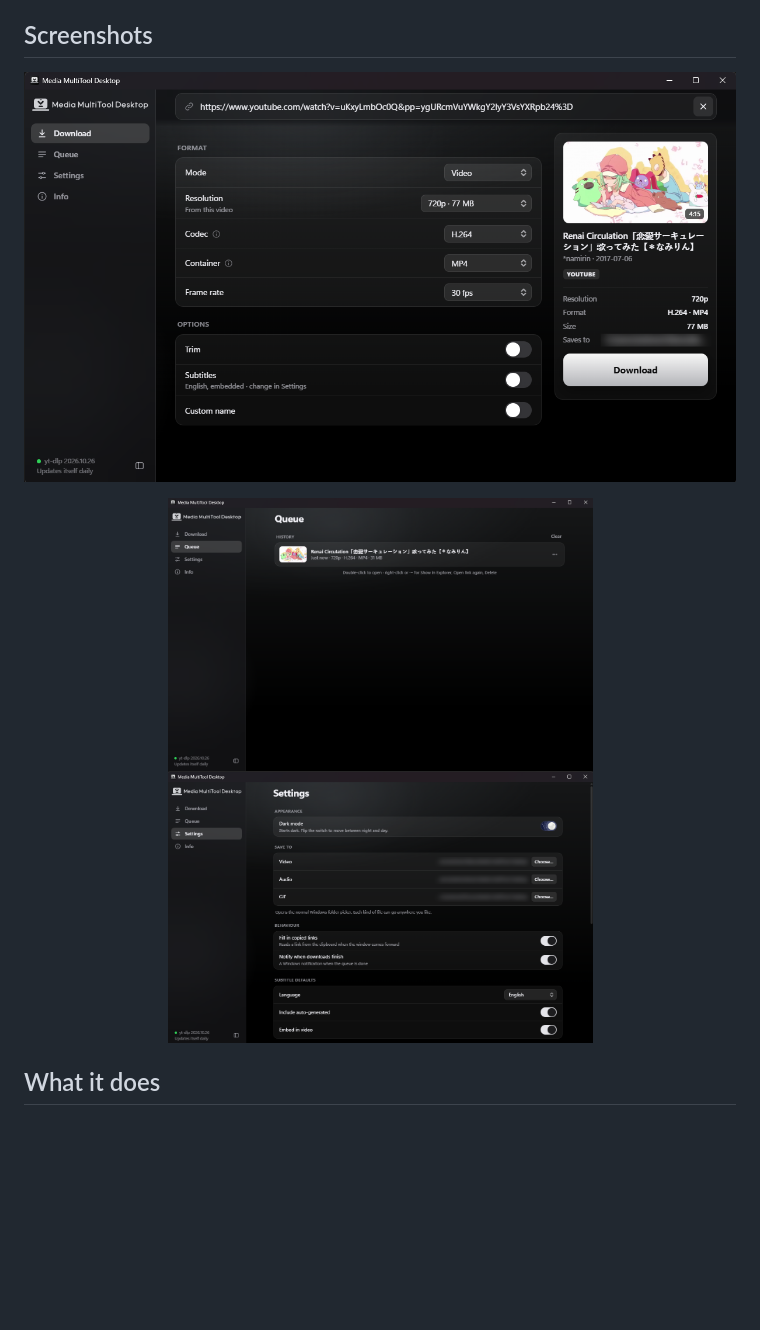
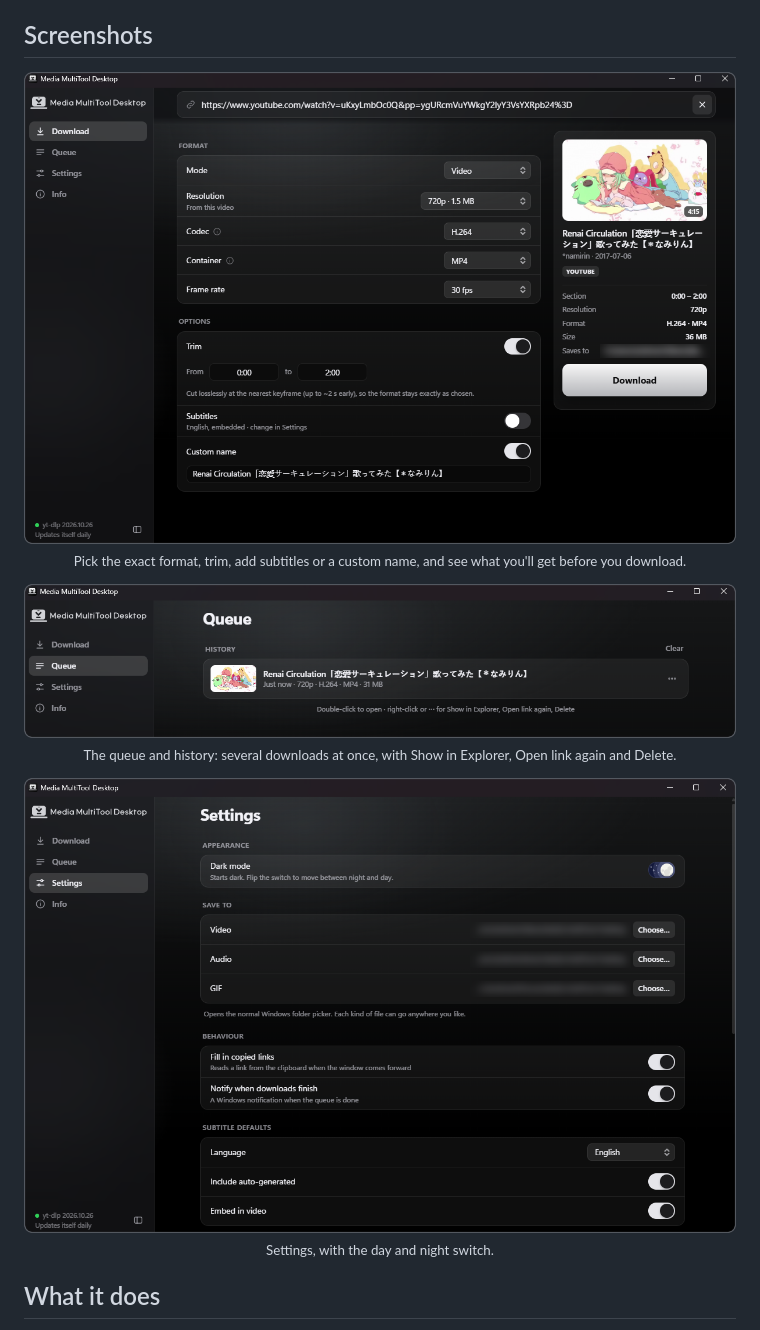
Before and after one commit to PompavuA/media-multitool-desktop, a Markdown page: README.md, the part around the change. Drawn GitHub-style; pictures changed too: docs/screenshots/download.png, docs/screenshots/queue.png, docs/screenshots/settings.png; blank space fills up the shorter version.

Commit message:
README: new Download screenshot, larger stacked screenshots with a light frame
The Windows user folder in the Download screenshot is blurred.

Co-Authored-By: Claude Sonnet 5.5 <noreply@anthropic.com>

```diff
--- a/README.md
+++ b/README.md
@@ -12,12 +12,18 @@ A Windows desktop app for saving videos, audio and GIFs from [thousands of sites
 ## Screenshots
 
 <p align="center">
-  <img src="docs/screenshots/download.png" alt="The Download screen with a video loaded: format menus on the left, a summary and the Download button on the right" width="860">
+  <img src="docs/screenshots/download.png" alt="The Download screen with a video loaded: format menus and options on the left, a summary and the Download button on the right" width="820"><br>
+  <sub>Pick the exact format, trim, add subtitles or a custom name, and see what you'll get before you download.</sub>
 </p>
 
 <p align="center">
-  <img src="docs/screenshots/queue.png" alt="The Queue screen with a finished download in the history" width="425">
-  <img src="docs/screenshots/settings.png" alt="The Settings screen with the day and night switch" width="425">
+  <img src="docs/screenshots/queue.png" alt="The Queue screen with a finished download in the history" width="820"><br>
+  <sub>The queue and history: several downloads at once, with Show in Explorer, Open link again and Delete.</sub>
+</p>
+
+<p align="center">
+  <img src="docs/screenshots/settings.png" alt="The Settings screen with the day and night switch" width="820"><br>
+  <sub>Settings, with the day and night switch.</sub>
 </p>
 
 ## What it does
```
